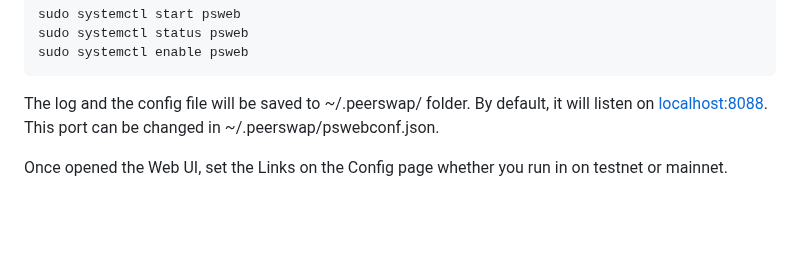
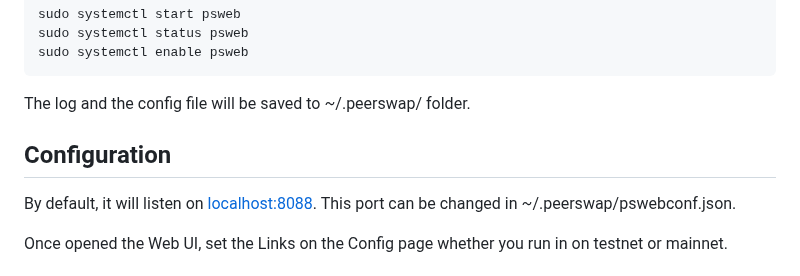
Before and after one commit to Impa10r/peerswap-web, a Markdown page: README.md, the part around the change. Rendered like a GitHub page; blank space fills up the shorter version.

````diff
--- a/README.md
+++ b/README.md
@@ -61,6 +61,9 @@ sudo systemctl enable psweb
 ```
 
 The log and the config file will be saved to ~/.peerswap/ folder.
+
+## Configuration
+
 By default, it will listen on [localhost:8088](localhost:8088). This port can be changed in ~/.peerswap/pswebconf.json.
 
 Once opened the Web UI, set the Links on the Config page whether you run in on testnet or mainnet.
````
